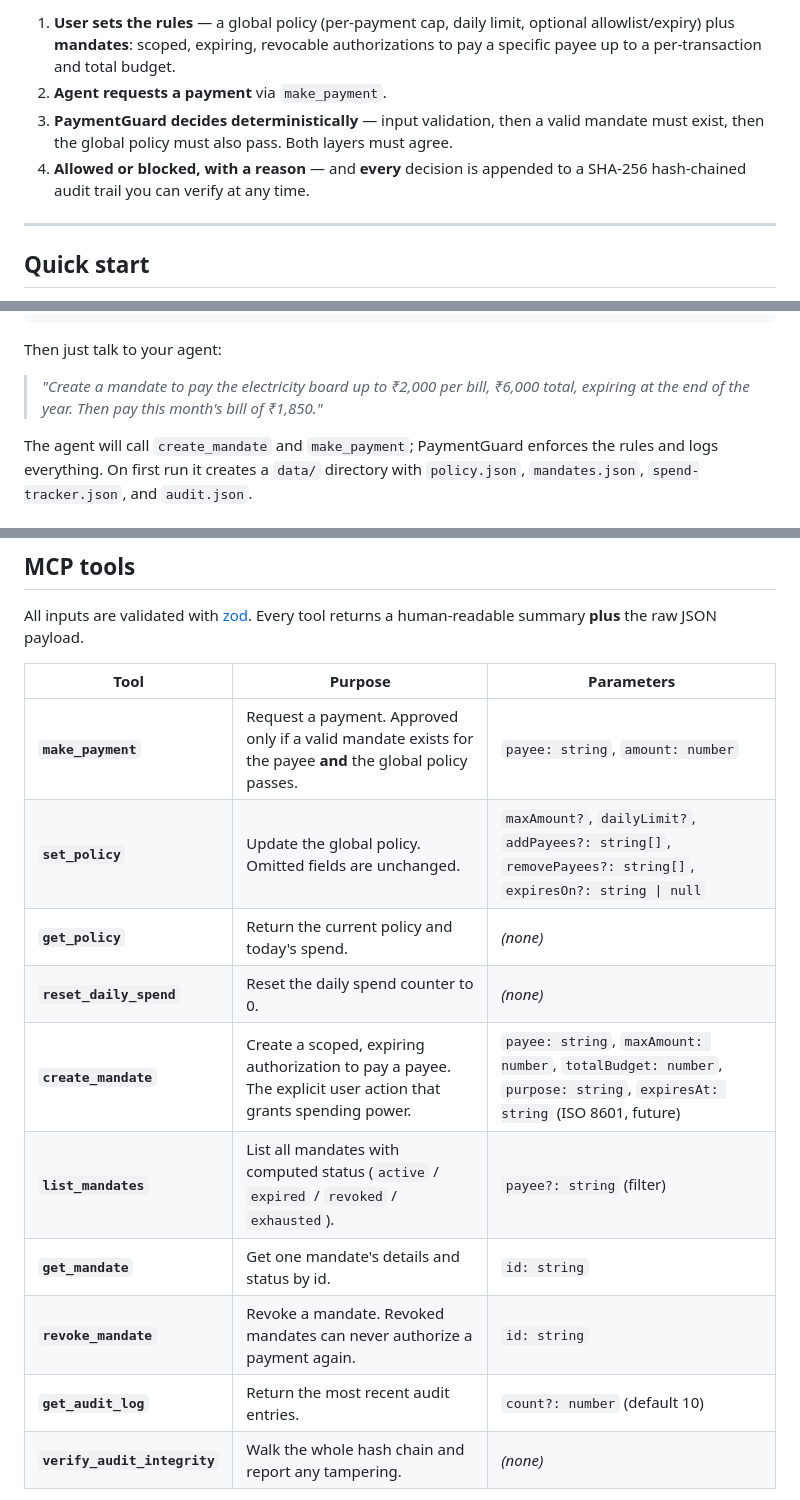
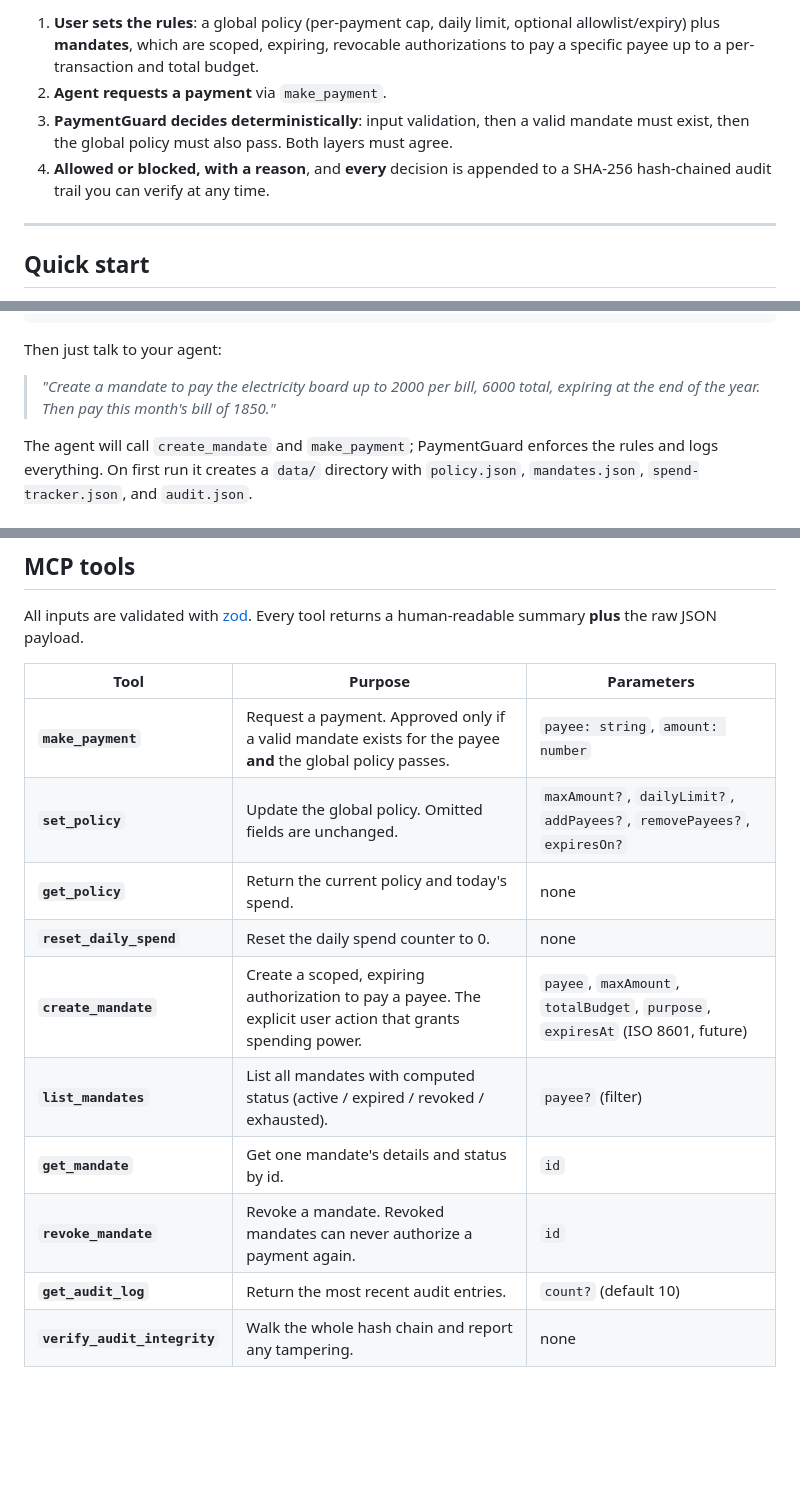
Before and after one commit to DivyanshTiwari20/payment-guard, a Markdown page: README.md, 3 parts joined by grey strips. Rendered like a GitHub page; blank space fills up the shorter version.

````diff
--- a/README.md
+++ b/README.md
@@ -62,9 +74,9 @@ flowchart TD
 ```
 
-1. **User sets the rules** — a global policy (per-payment cap, daily limit, optional allowlist/expiry) plus **mandates**: scoped, expiring, revocable authorizations to pay a specific payee up to a per-transaction and total budget.
+1. **User sets the rules**: a global policy (per-payment cap, daily limit, optional allowlist/expiry) plus **mandates**, which are scoped, expiring, revocable authorizations to pay a specific payee up to a per-transaction and total budget.
 2. **Agent requests a payment** via `make_payment`.
-3. **PaymentGuard decides deterministically** — input validation, then a valid mandate must exist, then the global policy must also pass. Both layers must agree.
-4. **Allowed or blocked, with a reason** — and **every** decision is appended to a SHA-256 hash-chained audit trail you can verify at any time.
+3. **PaymentGuard decides deterministically**: input validation, then a valid mandate must exist, then the global policy must also pass. Both layers must agree.
+4. **Allowed or blocked, with a reason**, and **every** decision is appended to a SHA-256 hash-chained audit trail you can verify at any time.
 
 ---
 
@@ -102,7 +114,7 @@ Or add it to your MCP client config directly:
 
 Then just talk to your agent:
 
-> *"Create a mandate to pay the electricity board up to ₹2,000 per bill, ₹6,000 total, expiring at the end of the year. Then pay this month's bill of ₹1,850."*
+> *"Create a mandate to pay the electricity board up to 2000 per bill, 6000 total, expiring at the end of the year. Then pay this month's bill of 1850."*
 
 The agent will call `create_mandate` and `make_payment`; PaymentGuard enforces the rules and logs everything. On first run it creates a `data/` directory with `policy.json`, `mandates.json`, `spend-tracker.json`, and `audit.json`.
 
@@ -124,13 +136,13 @@ All inputs are validated with [zod](https://zod.dev/). Every tool returns a huma
 | Tool | Purpose | Parameters |
 | --- | --- | --- |
 | **`make_payment`** | Request a payment. Approved only if a valid mandate exists for the payee **and** the global policy passes. | `payee: string`, `amount: number` |
-| **`set_policy`** | Update the global policy. Omitted fields are unchanged. | `maxAmount?`, `dailyLimit?`, `addPayees?: string[]`, `removePayees?: string[]`, `expiresOn?: string \| null` |
-| **`get_policy`** | Return the current policy and today's spend. | _(none)_ |
-| **`reset_daily_spend`** | Reset the daily spend counter to 0. | _(none)_ |
-| **`create_mandate`** | Create a scoped, expiring authorization to pay a payee. The explicit user action that grants spending power. | `payee: string`, `maxAmount: number`, `totalBudget: number`, `purpose: string`, `expiresAt: string` (ISO 8601, future) |
-| **`list_mandates`** | List all mandates with computed status (`active` / `expired` / `revoked` / `exhausted`). | `payee?: string` (filter) |
-| **`get_mandate`** | Get one mandate's details and status by id. | `id: string` |
-| **`revoke_mandate`** | Revoke a mandate. Revoked mandates can never authorize a payment again. | `id: string` |
-| **`get_audit_log`** | Return the most recent audit entries. | `count?: number` (default 10) |
-| **`verify_audit_integrity`** | Walk the whole hash chain and report any tampering. | _(none)_ |
+| **`set_policy`** | Update the global policy. Omitted fields are unchanged. | `maxAmount?`, `dailyLimit?`, `addPayees?`, `removePayees?`, `expiresOn?` |
+| **`get_policy`** | Return the current policy and today's spend. | none |
+| **`reset_daily_spend`** | Reset the daily spend counter to 0. | none |
+| **`create_mandate`** | Create a scoped, expiring authorization to pay a payee. The explicit user action that grants spending power. | `payee`, `maxAmount`, `totalBudget`, `purpose`, `expiresAt` (ISO 8601, future) |
+| **`list_mandates`** | List all mandates with computed status (active / expired / revoked / exhausted). | `payee?` (filter) |
+| **`get_mandate`** | Get one mandate's details and status by id. | `id` |
+| **`revoke_mandate`** | Revoke a mandate. Revoked mandates can never authorize a payment again. | `id` |
+| **`get_audit_log`** | Return the most recent audit entries. | `count?` (default 10) |
+| **`verify_audit_integrity`** | Walk the whole hash chain and report any tampering. | none |
 
````
Also changed, not shown: other parts of README.md (+45 -36 lines).
